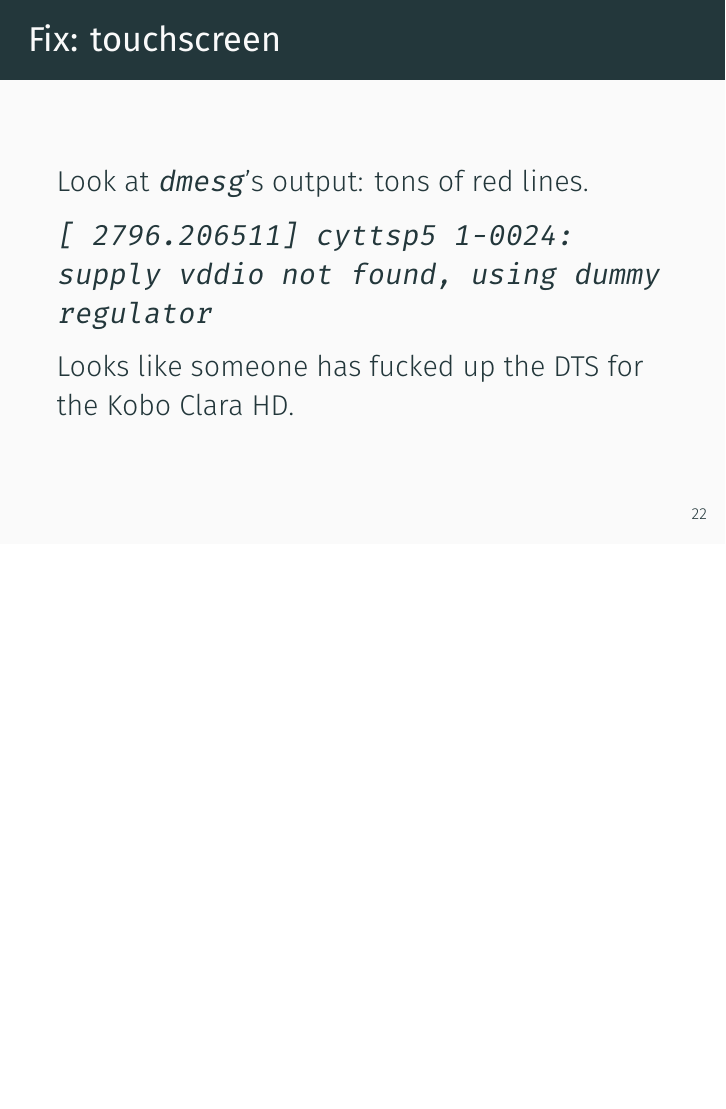
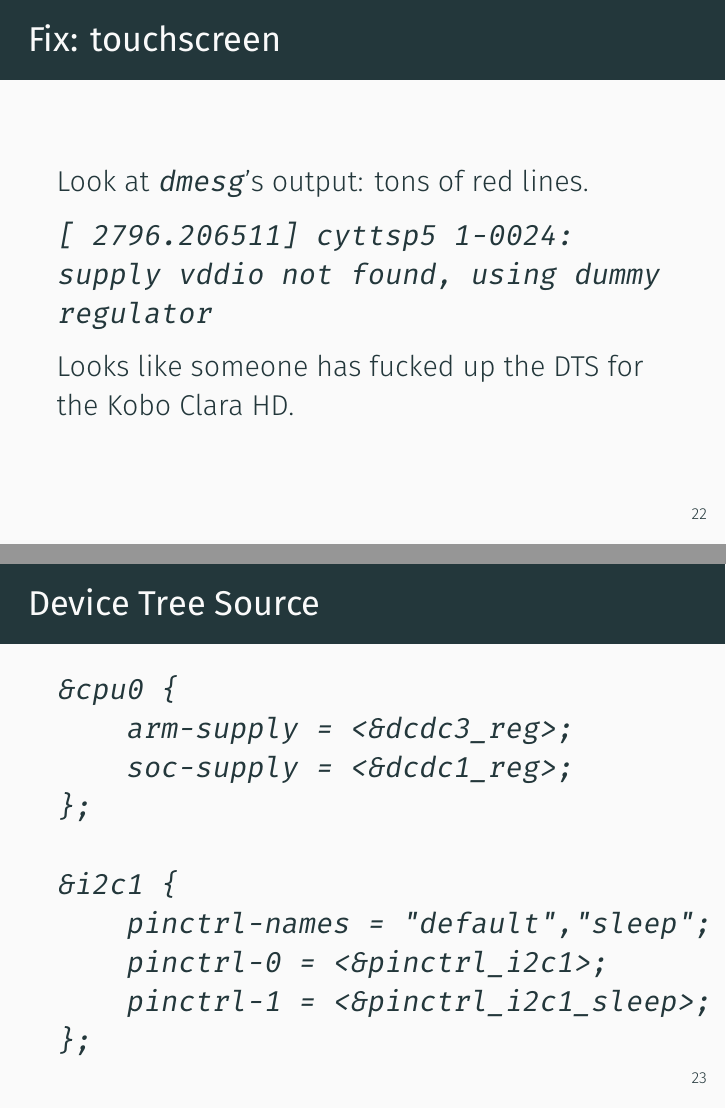
Before and after one commit to aartoni/ereader-slides, LaTeX slides (slides.tex, which reads sections/postmarketos.tex): page 67 of 94 before the commit and pages 67 and 68 of 95 after it, the two joined at a grey line, the shorter picture padded with empty space. Compiled offline with XeLaTeX.

Commit message:
add Device Source Tree section

```diff
--- a/sections/postmarketos.tex
+++ b/sections/postmarketos.tex
@@ -106,25 +106,21 @@
     Looks like someone has fucked up the DTS for the Kobo Clara HD.
 \end{frame}
 
-% \begin{frame}{Device Tree Source}
-%     % \texttt{
-%     % &cpu0 {
-%     %     arm-supply = <&dcdc3_reg>;
-%     %     soc-supply = <&dcdc1_reg>;
-%     % };
+\begin{frame}[fragile]
+    \frametitle{Device Tree Source}
+    \begin{verbatim}
+&cpu0 {
+    arm-supply = <&dcdc3_reg>;
+    soc-supply = <&dcdc1_reg>;
+};
 
-%     % &gpio_keys {
-%     %     pinctrl-names = "default";
-%     %     pinctrl-0 = <&pinctrl_gpio_keys>;
-%     % };
-
-%     % &i2c1 {
-%     %     pinctrl-names = "default","sleep";
-%     %     pinctrl-0 = <&pinctrl_i2c1>;
-%     %     pinctrl-1 = <&pinctrl_i2c1_sleep>;
-%     % };
-%     % }
-% \end{frame}
+&i2c1 {
+    pinctrl-names = "default","sleep";
+    pinctrl-0 = <&pinctrl_i2c1>;
+    pinctrl-1 = <&pinctrl_i2c1_sleep>;
+};
+    \end{verbatim}
+\end{frame}
 
 \begin{frame}{lisgd}
     I can receive touch events via `evtest`, but still no response on screen.
```
